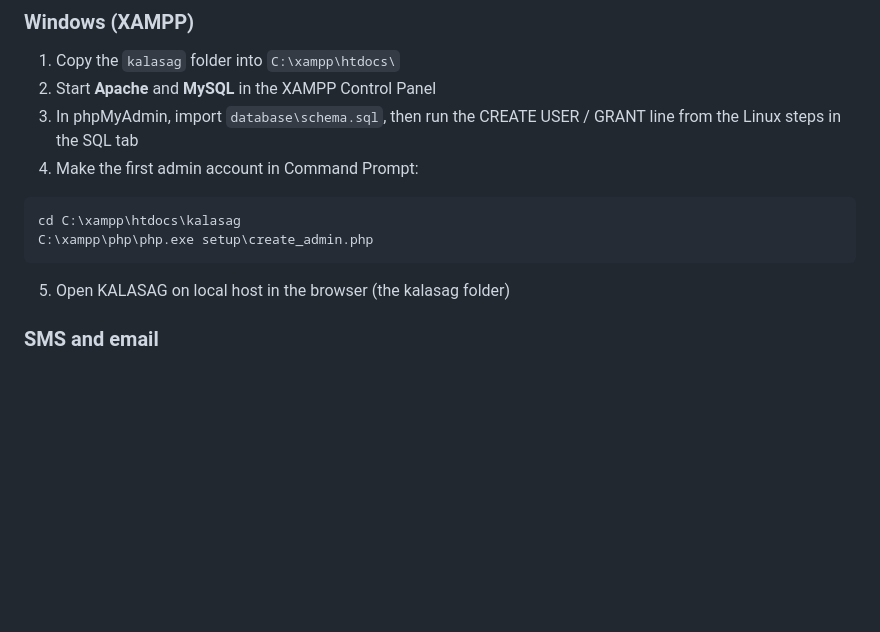
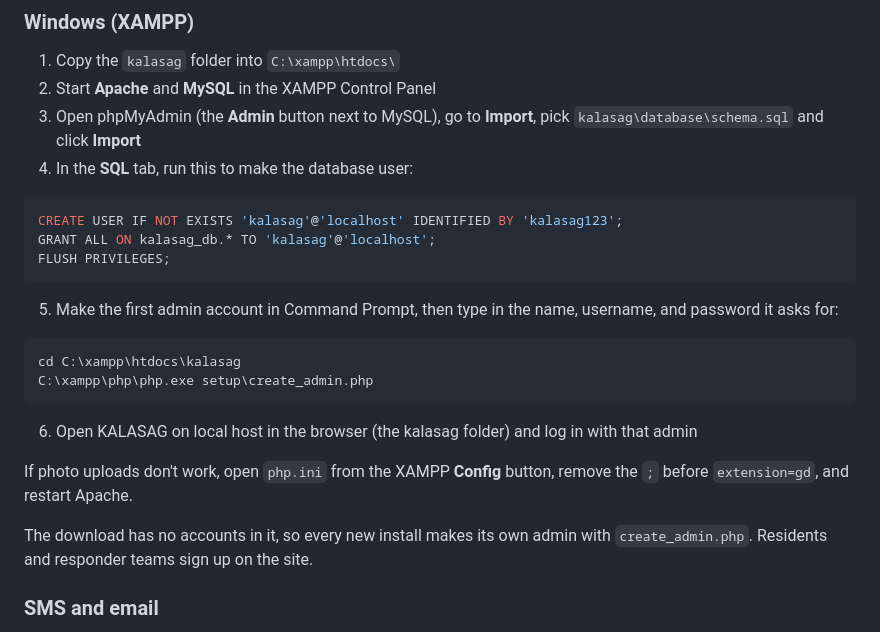
Before and after one commit to GluteusMaximus-hco/kalasag, a Markdown page: README.md, the part around the change. GitHub-like rendering; blank space fills up the shorter version.

Commit message:
add full windows setup steps to readme

````diff
--- a/README.md
+++ b/README.md
@@ -66,15 +66,27 @@ Then open KALASAG on local host, port 8000, in the browser.
 
 1. Copy the `kalasag` folder into `C:\xampp\htdocs\`
 2. Start **Apache** and **MySQL** in the XAMPP Control Panel
-3. In phpMyAdmin, import `database\schema.sql`, then run the CREATE USER / GRANT line from the Linux steps in the SQL tab
-4. Make the first admin account in Command Prompt:
+3. Open phpMyAdmin (the **Admin** button next to MySQL), go to **Import**, pick `kalasag\database\schema.sql` and click **Import**
+4. In the **SQL** tab, run this to make the database user:
+
+```sql
+CREATE USER IF NOT EXISTS 'kalasag'@'localhost' IDENTIFIED BY 'kalasag123';
+GRANT ALL ON kalasag_db.* TO 'kalasag'@'localhost';
+FLUSH PRIVILEGES;
+```
+
+5. Make the first admin account in Command Prompt, then type in the name, username, and password it asks for:
 
 ```
 cd C:\xampp\htdocs\kalasag
 C:\xampp\php\php.exe setup\create_admin.php
 ```
 
-5. Open KALASAG on local host in the browser (the kalasag folder)
+6. Open KALASAG on local host in the browser (the kalasag folder) and log in with that admin
+
+If photo uploads don't work, open `php.ini` from the XAMPP **Config** button, remove the `;` before `extension=gd`, and restart Apache.
+
+The download has no accounts in it, so every new install makes its own admin with `create_admin.php`. Residents and responder teams sign up on the site.
 
 ### SMS and email
 
````
